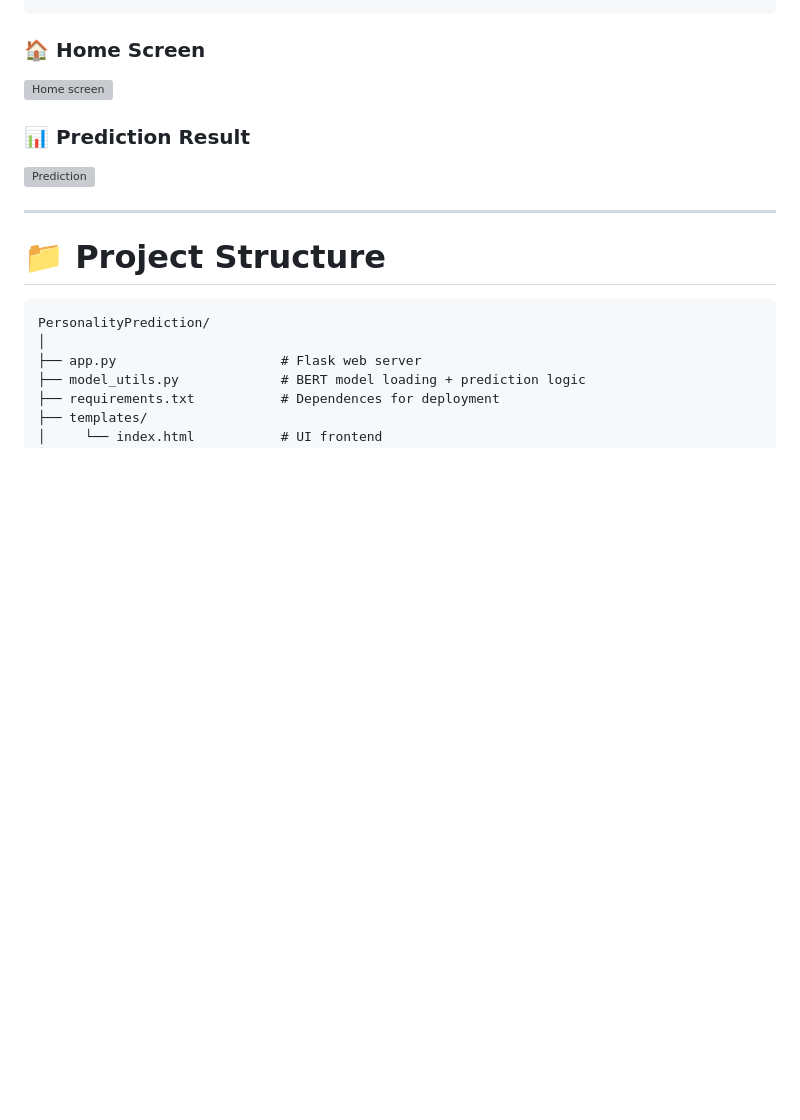
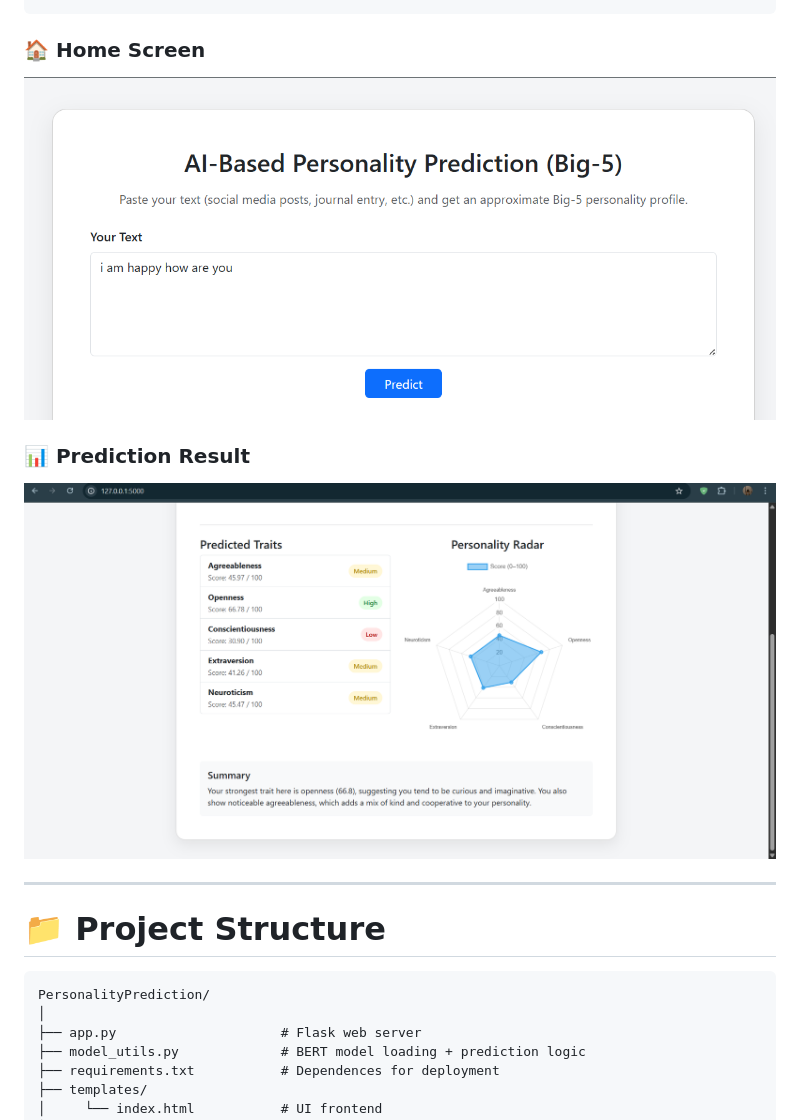
Before and after one commit to muskanjhakrod/AI-Based-Personality-Prediction-From-Text-Big-5-Model-, a Markdown page: README.md, the part around the change. Drawn GitHub-style; blank space fills up the shorter version; grey boxes are pictures that could not be loaded.

Commit message:
Fix image paths in README.md
Corrected the capitalization of the 'screenshots' directory in image paths.

```diff
--- a/README.md
+++ b/README.md
@@ -50,11 +50,11 @@ screenshots/
 
 ### 🏠 Home Screen
 
-![Home screen](screenshots/home.png)
+![Home screen](Screenshots/home.png)
 
 ### 📊 Prediction Result
 
-![Prediction](screenshots/result.png)
+![Prediction](Screenshots/result.png)
 
 ---
 
```
